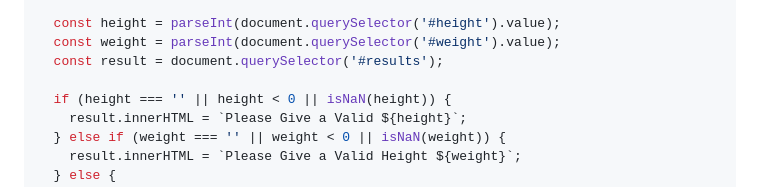
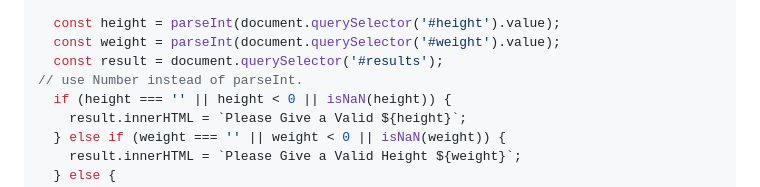
Before and after one commit to nitin-rawat01/js-hindi-youtube, a Markdown page: 07_Projects/projectsSet_1.md, the part around the change. Rendered like a GitHub page.

```diff
--- a/07_Projects/projectsSet_1.md
+++ b/07_Projects/projectsSet_1.md
@@ -65,7 +65,7 @@ form.addEventListener('submit', function (e) {
   const height = parseInt(document.querySelector('#height').value);
   const weight = parseInt(document.querySelector('#weight').value);
   const result = document.querySelector('#results');
-
+// use Number instead of parseInt.
   if (height === '' || height < 0 || isNaN(height)) {
     result.innerHTML = `Please Give a Valid ${height}`;
   } else if (weight === '' || weight < 0 || isNaN(weight)) {
```
